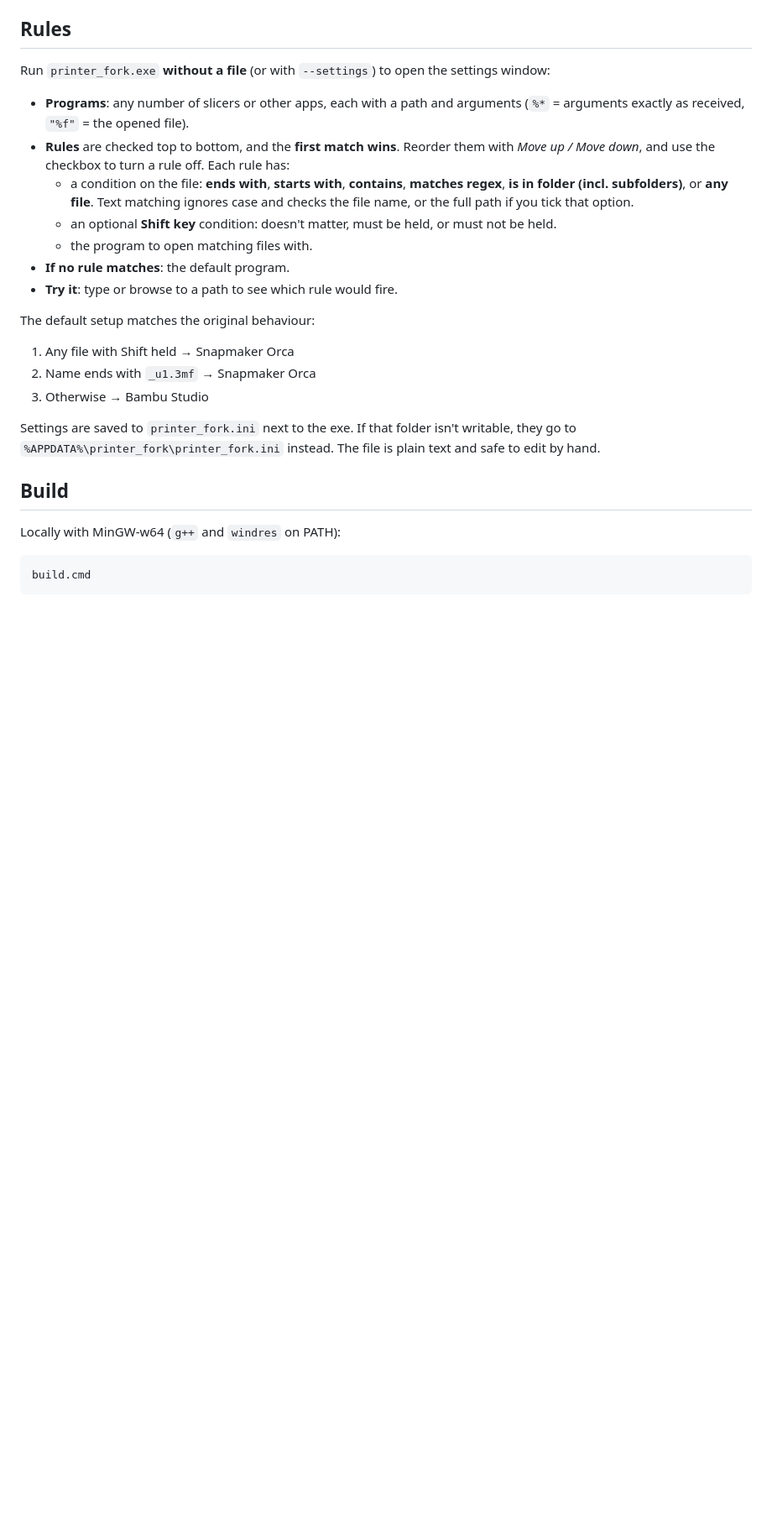
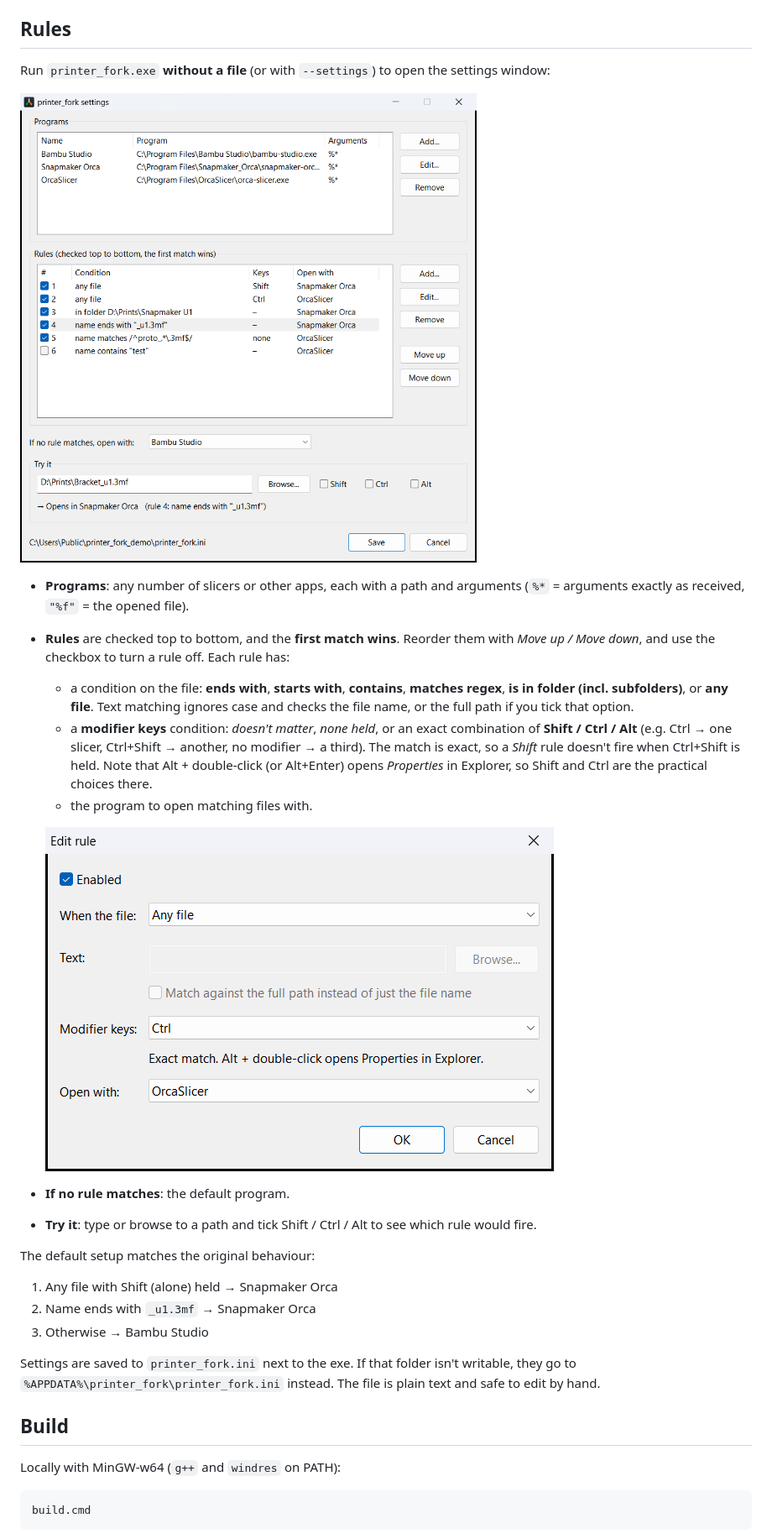
Before and after one commit to AlxndrJhn/printer_fork, a Markdown page: README.md, the part around the change. Shown at 84% size. Rendered like a GitHub page; pictures changed too: docs/rule-editor.png (added), docs/settings.png (added); blank space fills up the shorter version.

```diff
--- a/README.md
+++ b/README.md
@@ -12,18 +12,23 @@ Grab `printer_fork.exe` from the [latest release](../../releases/latest). Put it
 
 Run `printer_fork.exe` **without a file** (or with `--settings`) to open the settings window:
 
+![Settings window](docs/settings.png)
+
 - **Programs**: any number of slicers or other apps, each with a path and arguments
   (`%*` = arguments exactly as received, `"%f"` = the opened file).
 - **Rules** are checked top to bottom, and the **first match wins**. Reorder them with *Move up / Move down*, and use the checkbox to turn a rule off. Each rule has:
   - a condition on the file: **ends with**, **starts with**, **contains**, **matches regex**, **is in folder (incl. subfolders)**, or **any file**. Text matching ignores case and checks the file name, or the full path if you tick that option.
-  - an optional **Shift key** condition: doesn't matter, must be held, or must not be held.
+  - a **modifier keys** condition: *doesn't matter*, *none held*, or an exact combination of **Shift / Ctrl / Alt** (e.g. Ctrl → one slicer, Ctrl+Shift → another, no modifier → a third). The match is exact, so a *Shift* rule doesn't fire when Ctrl+Shift is held. Note that Alt + double-click (or Alt+Enter) opens *Properties* in Explorer, so Shift and Ctrl are the practical choices there.
   - the program to open matching files with.
+
+  ![Rule editor](docs/rule-editor.png)
+
 - **If no rule matches**: the default program.
-- **Try it**: type or browse to a path to see which rule would fire.
+- **Try it**: type or browse to a path and tick Shift / Ctrl / Alt to see which rule would fire.
 
 The default setup matches the original behaviour:
 
-1. Any file with Shift held → Snapmaker Orca
+1. Any file with Shift (alone) held → Snapmaker Orca
 2. Name ends with `_u1.3mf` → Snapmaker Orca
 3. Otherwise → Bambu Studio
 
```
Also changed, not shown: 4 other files.
